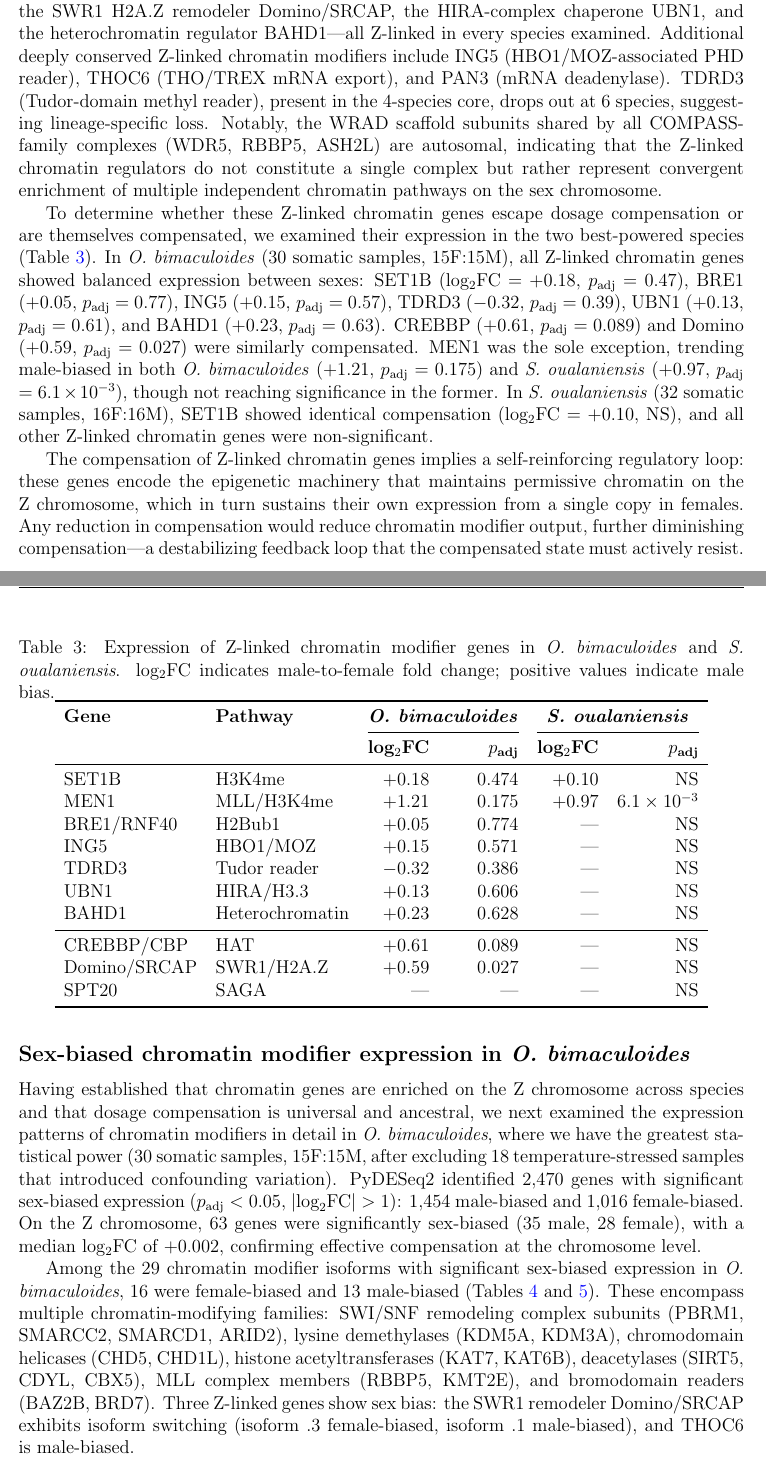
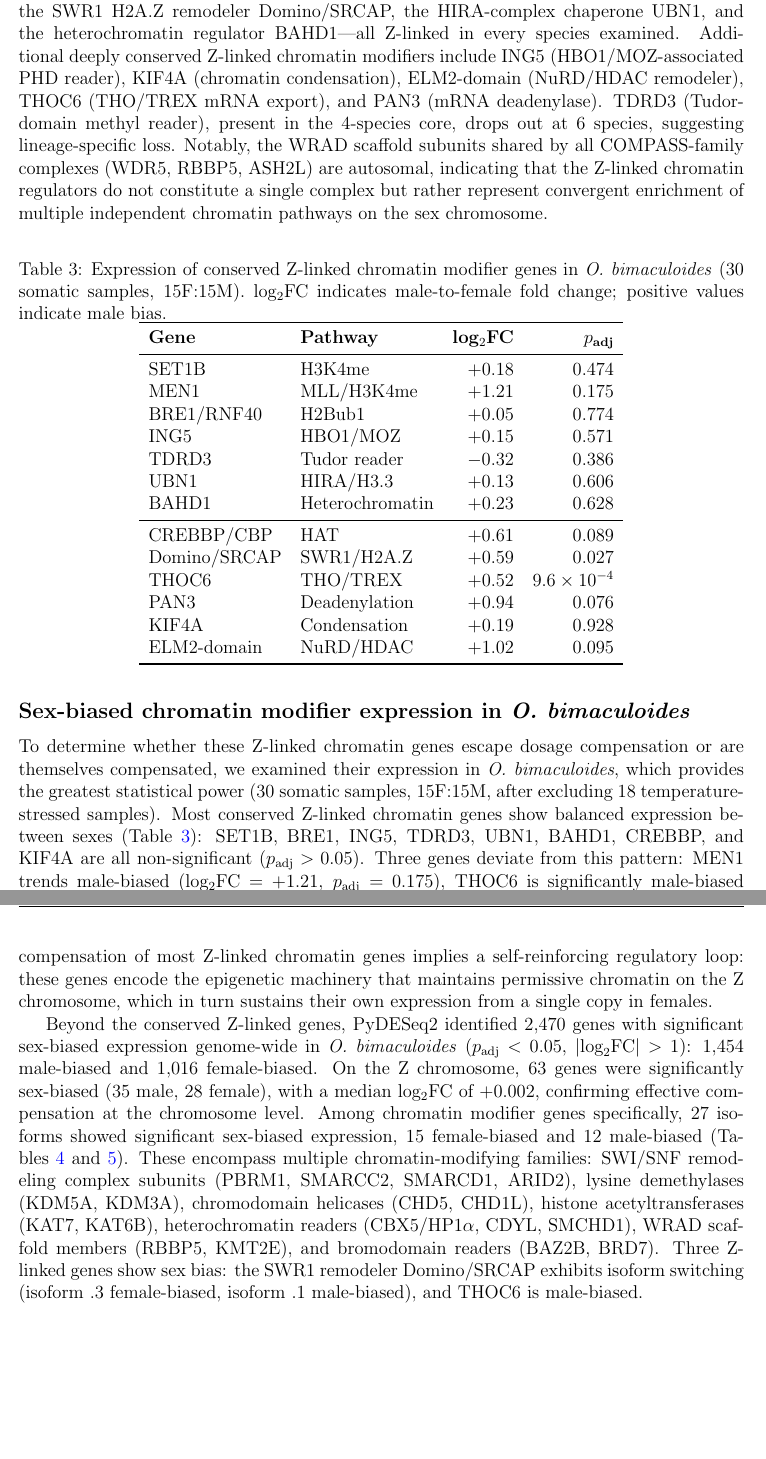
Before and after one commit to kr-colab/illex, a LaTeX document (main.tex): two parts of pages 10 and 11 of 37, joined at a grey line, cut so that both start at the same text, the shorter picture padded with empty space. Compiled offline with pdfLaTeX.

Commit message:
constrain chromatin section to O. bimac only

```diff
--- a/main.tex
+++ b/main.tex
@@ -450,6 +450,8 @@ the HIRA-complex chaperone UBN1,
 and the heterochromatin regulator BAHD1---all Z-linked in every species examined.
 Additional deeply conserved Z-linked chromatin modifiers include
 ING5 (HBO1/MOZ-associated PHD reader),
+KIF4A (chromatin condensation),
+ELM2-domain (NuRD/HDAC remodeler),
 THOC6 (THO/TREX mRNA export), and PAN3 (mRNA deadenylase).
 TDRD3 (Tudor-domain methyl reader), present in the 4-species core,
 drops out at 6 species, suggesting lineage-specific loss.
@@ -460,90 +462,75 @@ do not constitute a single complex
 but rather represent convergent enrichment
 of multiple independent chromatin pathways on the sex chromosome.
 
-To determine whether these Z-linked chromatin genes escape dosage compensation
-or are themselves compensated,
-we examined their expression in the two best-powered species
-(Table~\ref{tab:compass}).
-In \textit{O. bimaculoides} (30 somatic samples, 15F:15M),
-all Z-linked chromatin genes showed balanced expression between sexes:
-SET1B (log$_2$FC = +0.18, $p_\text{adj}$ = 0.47),
-BRE1 (+0.05, $p_\text{adj}$ = 0.77),
-ING5 (+0.15, $p_\text{adj}$ = 0.57),
-TDRD3 ($-$0.32, $p_\text{adj}$ = 0.39),
-UBN1 (+0.13, $p_\text{adj}$ = 0.61),
-and BAHD1 (+0.23, $p_\text{adj}$ = 0.63).
-CREBBP (+0.61, $p_\text{adj}$ = 0.089) and Domino (+0.59, $p_\text{adj}$ = 0.027)
-were similarly compensated.
-MEN1 was the sole exception, trending male-biased in both
-\textit{O. bimaculoides} (+1.21, $p_\text{adj}$ = 0.175)
-and \textit{S. oualaniensis} (+0.97, $p_\text{adj}$ = $6.1 \times 10^{-3}$),
-though not reaching significance in the former.
-In \textit{S. oualaniensis} (32 somatic samples, 16F:16M),
-SET1B showed identical compensation (log$_2$FC = +0.10, NS),
-and all other Z-linked chromatin genes were non-significant.
-
-The compensation of Z-linked chromatin genes implies a self-reinforcing regulatory loop:
-these genes encode the epigenetic machinery that maintains permissive chromatin
-on the Z chromosome,
-which in turn sustains their own expression from a single copy in females.
-Any reduction in compensation would reduce chromatin modifier output,
-further diminishing compensation---a destabilizing feedback loop
-that the compensated state must actively resist.
-
 \begin{table}[H]
 \centering
-\caption{Expression of Z-linked chromatin modifier genes
-in \textit{O. bimaculoides} and \textit{S. oualaniensis}.
+\caption{Expression of conserved Z-linked chromatin modifier genes
+in \textit{O. bimaculoides} (30 somatic samples, 15F:15M).
 log$_2$FC indicates male-to-female fold change; positive values indicate male bias.}
 \label{tab:compass}
-\begin{tabular}{llrrrr}
+\begin{tabular}{llrr}
 \toprule
-\textbf{Gene} & \textbf{Pathway} & \multicolumn{2}{c}{\textbf{\textit{O. bimaculoides}}} & \multicolumn{2}{c}{\textbf{\textit{S. oualaniensis}}} \\
-\cmidrule(lr){3-4} \cmidrule(lr){5-6}
- & & \textbf{log$_2$FC} & \textbf{$p_\text{adj}$} & \textbf{log$_2$FC} & \textbf{$p_\text{adj}$} \\
+\textbf{Gene} & \textbf{Pathway} & \textbf{log$_2$FC} & \textbf{$p_\text{adj}$} \\
 \midrule
-SET1B & H3K4me & +0.18 & 0.474 & +0.10 & NS \\
-MEN1 & MLL/H3K4me & +1.21 & 0.175 & +0.97 & $6.1 \times 10^{-3}$ \\
-BRE1/RNF40 & H2Bub1 & +0.05 & 0.774 & --- & NS \\
-ING5 & HBO1/MOZ & +0.15 & 0.571 & --- & NS \\
-TDRD3 & Tudor reader & $-$0.32 & 0.386 & --- & NS \\
-UBN1 & HIRA/H3.3 & +0.13 & 0.606 & --- & NS \\
-BAHD1 & Heterochromatin & +0.23 & 0.628 & --- & NS \\
+SET1B & H3K4me & +0.18 & 0.474 \\
+MEN1 & MLL/H3K4me & +1.21 & 0.175 \\
+BRE1/RNF40 & H2Bub1 & +0.05 & 0.774 \\
+ING5 & HBO1/MOZ & +0.15 & 0.571 \\
+TDRD3 & Tudor reader & $-$0.32 & 0.386 \\
+UBN1 & HIRA/H3.3 & +0.13 & 0.606 \\
+BAHD1 & Heterochromatin & +0.23 & 0.628 \\
 \midrule
-CREBBP/CBP & HAT & +0.61 & 0.089 & --- & NS \\
-Domino/SRCAP & SWR1/H2A.Z & +0.59 & 0.027 & --- & NS \\
-SPT20 & SAGA & --- & --- & --- & NS \\
+CREBBP/CBP & HAT & +0.61 & 0.089 \\
+Domino/SRCAP & SWR1/H2A.Z & +0.59 & 0.027 \\
+THOC6 & THO/TREX & +0.52 & $9.6 \times 10^{-4}$ \\
+PAN3 & Deadenylation & +0.94 & 0.076 \\
+KIF4A & Condensation & +0.19 & 0.928 \\
+ELM2-domain & NuRD/HDAC & +1.02 & 0.095 \\
 \bottomrule
 \end{tabular}
 \end{table}
 
 \subsection*{Sex-biased chromatin modifier expression in \textit{O. bimaculoides}}
 
-Having established that chromatin genes are enriched on the Z chromosome
-across species and that dosage compensation is universal and ancestral,
-we next examined the expression patterns of chromatin modifiers in detail
-in \textit{O. bimaculoides},
-where we have the greatest statistical power
-(30 somatic samples, 15F:15M, after excluding 18 temperature-stressed samples
-that introduced confounding variation).
-PyDESeq2 identified 2,470 genes with significant sex-biased expression
+To determine whether these Z-linked chromatin genes escape dosage compensation
+or are themselves compensated,
+we examined their expression in \textit{O. bimaculoides},
+which provides the greatest statistical power
+(30 somatic samples, 15F:15M, after excluding 18 temperature-stressed samples).
+Most conserved Z-linked chromatin genes show balanced expression
+between sexes (Table~\ref{tab:compass}):
+SET1B, BRE1, ING5, TDRD3, UBN1, BAHD1, CREBBP, and KIF4A
+are all non-significant ($p_\text{adj} > 0.05$).
+Three genes deviate from this pattern:
+MEN1 trends male-biased (log$_2$FC = +1.21, $p_\text{adj}$ = 0.175),
+THOC6 is significantly male-biased
+(+0.52, $p_\text{adj}$ = $9.6 \times 10^{-4}$),
+and ELM2-domain trends male (+1.02, $p_\text{adj}$ = 0.095).
+The compensation of most Z-linked chromatin genes implies
+a self-reinforcing regulatory loop:
+these genes encode the epigenetic machinery
+that maintains permissive chromatin on the Z chromosome,
+which in turn sustains their own expression from a single copy in females.
+
+Beyond the conserved Z-linked genes,
+PyDESeq2 identified 2,470 genes with significant sex-biased expression genome-wide
+in \textit{O. bimaculoides}
 ($p_\text{adj} < 0.05$, $|\text{log}_2\text{FC}| > 1$):
 1,454 male-biased and 1,016 female-biased.
 On the Z chromosome, 63 genes were significantly sex-biased (35 male, 28 female),
 with a median log$_2$FC of +0.002,
 confirming effective compensation at the chromosome level.
-
-Among the 29 chromatin modifier isoforms
-with significant sex-biased expression in \textit{O. bimaculoides},
-16 were female-biased and 13 male-biased
+Among chromatin modifier genes specifically,
+27 isoforms showed significant sex-biased expression,
+15 female-biased and 12 male-biased
 (Tables~\ref{tab:chromatin-female} and \ref{tab:chromatin-male}).
 These encompass multiple chromatin-modifying families:
 SWI/SNF remodeling complex subunits (PBRM1, SMARCC2, SMARCD1, ARID2),
 lysine demethylases (KDM5A, KDM3A),
 chromodomain helicases (CHD5, CHD1L),
 histone acetyltransferases (KAT7, KAT6B),
-deacetylases (SIRT5, CDYL, CBX5),
-MLL complex members (RBBP5, KMT2E),
+heterochromatin readers (CBX5/HP1$\alpha$, CDYL, SMCHD1),
+WRAD scaffold members (RBBP5, KMT2E),
 and bromodomain readers (BAZ2B, BRD7).
 Three Z-linked genes show sex bias:
 the SWR1 remodeler Domino/SRCAP exhibits isoform switching
```
Also changed, not shown: tables/chromatin_sex_biased_tables.tex (+4 -10 lines), main.tex (2 more changed lines).
